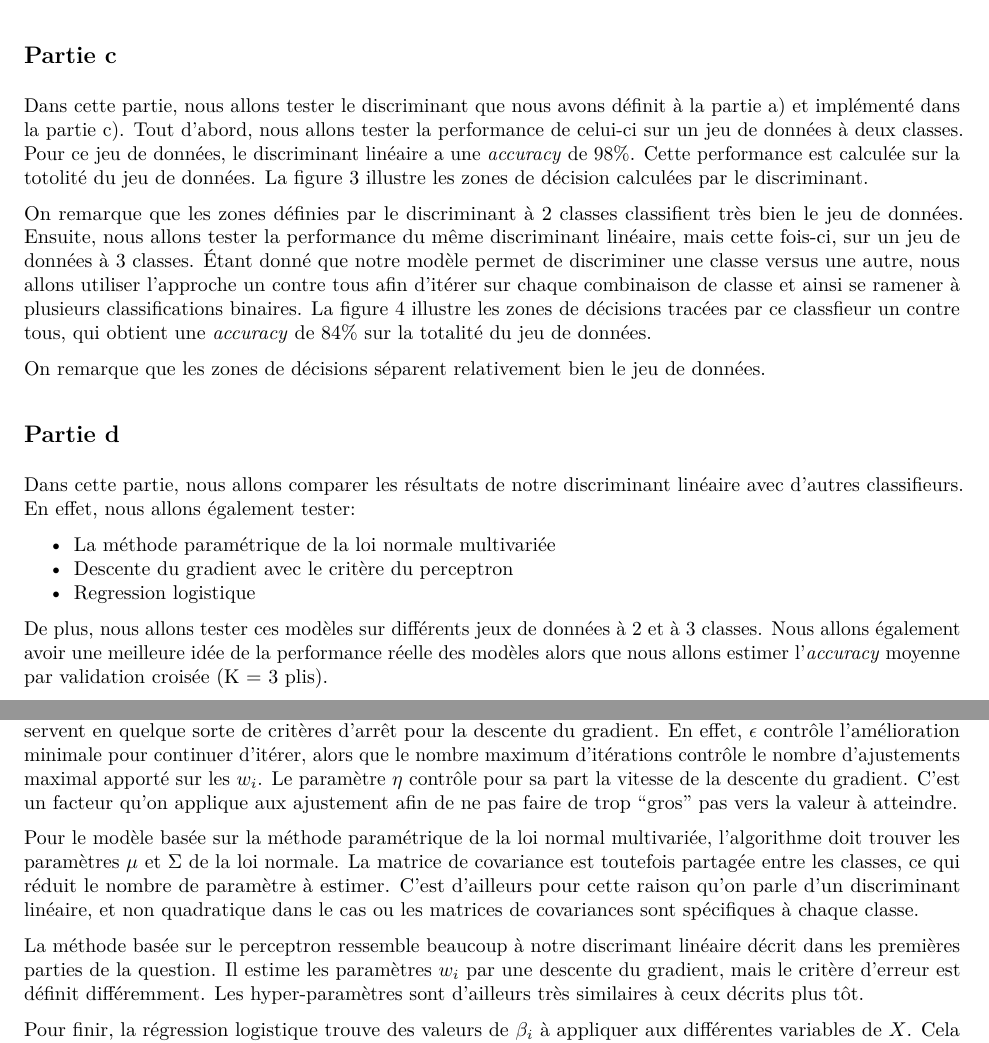
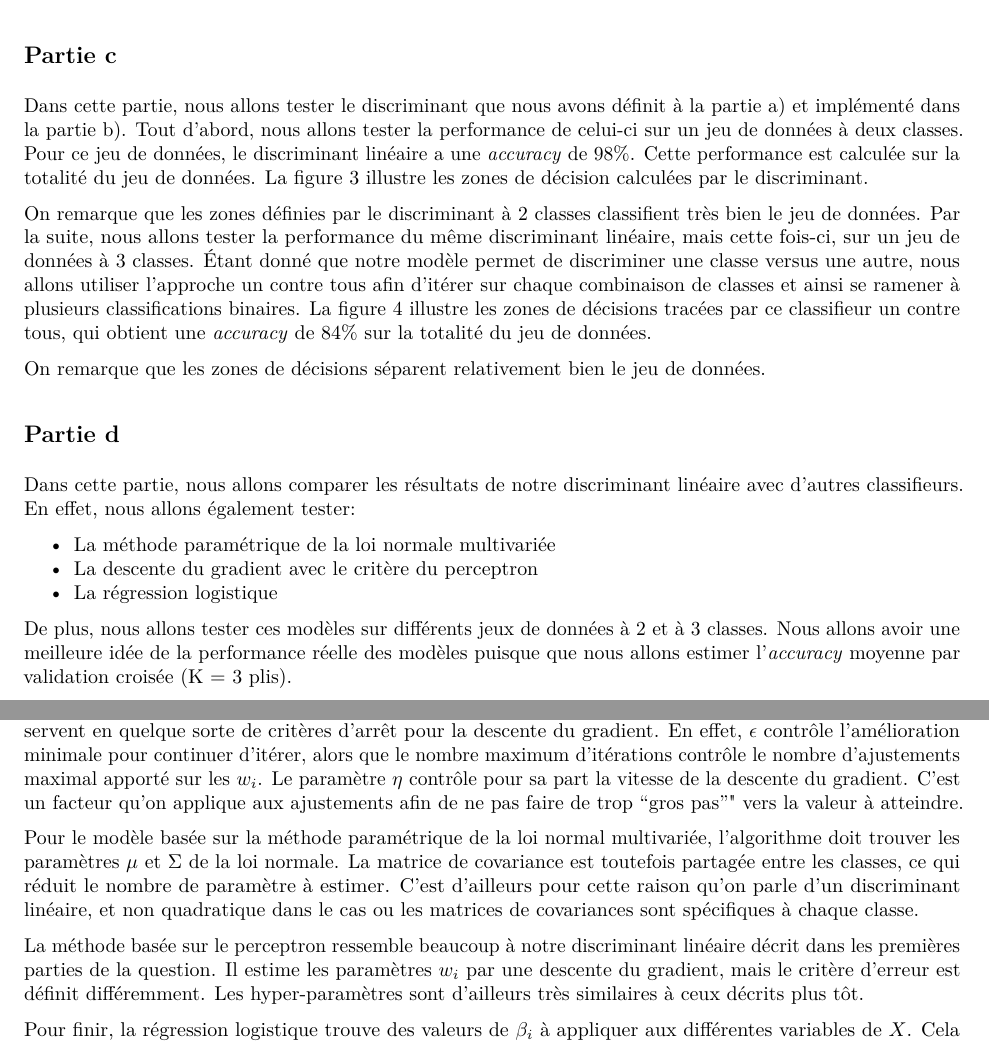
Before and after one commit to stecaron/gif-7005-devoirs, an R Markdown document (devoir-2/devoir2-rapport.Rmd): two parts of pages 4 and 6 of 8, joined at a grey line, cut so that both start at the same text. The pictures show the output file devoir-2/devoir2-rapport.pdf that the author committed with the source.

Commit message:
Finaliser rapport devoir 2

```diff
--- a/devoir-2/devoir2-rapport.Rmd
+++ b/devoir-2/devoir2-rapport.Rmd
@@ -104,11 +104,11 @@ Voir le code.
 
 ## Partie c
 
-Dans cette partie, nous allons tester le discriminant que nous avons définit à la partie a) et implémenté dans la partie c). Tout d'abord, nous allons tester la performance de celui-ci sur un jeu de données à deux classes. Pour ce jeu de données, le discriminant linéaire a une *accuracy* de 98%. Cette performance est calculée sur la totolité du jeu de données. La figure 3 illustre les zones de décision calculées par le discriminant.
+Dans cette partie, nous allons tester le discriminant que nous avons définit à la partie a) et implémenté dans la partie b). Tout d'abord, nous allons tester la performance de celui-ci sur un jeu de données à deux classes. Pour ce jeu de données, le discriminant linéaire a une *accuracy* de 98%. Cette performance est calculée sur la totalité du jeu de données. La figure 3 illustre les zones de décision calculées par le discriminant.
 
 ![Zones de décision du discriminant linéaire sur un jeu de données à 2 classes.](images/q2-c1.png)
 
-On remarque que les zones définies par le discriminant à 2 classes classifient très bien le jeu de données. Ensuite, nous allons tester la performance du même discriminant linéaire, mais cette fois-ci, sur un jeu de données à 3 classes. Étant donné que notre modèle permet de discriminer une classe versus une autre, nous allons utiliser l'approche un contre tous afin d'itérer sur chaque combinaison de classe et ainsi se ramener à plusieurs classifications binaires. La figure 4 illustre les zones de décisions tracées par ce classfieur un contre tous, qui obtient une *accuracy* de 84% sur la totalité du jeu de données.
+On remarque que les zones définies par le discriminant à 2 classes classifient très bien le jeu de données. Par la suite, nous allons tester la performance du même discriminant linéaire, mais cette fois-ci, sur un jeu de données à 3 classes. Étant donné que notre modèle permet de discriminer une classe versus une autre, nous allons utiliser l'approche un contre tous afin d'itérer sur chaque combinaison de classes et ainsi se ramener à plusieurs classifications binaires. La figure 4 illustre les zones de décisions tracées par ce classifieur un contre tous, qui obtient une *accuracy* de 84% sur la totalité du jeu de données.
 
 ![Zones de décision du discriminant linéaire sur un jeu de données à 3 classes.](images/q2-c2.png)
 
@@ -119,18 +119,18 @@ On remarque que les zones de décisions séparent relativement bien le jeu de do
 Dans cette partie, nous allons comparer les résultats de notre discriminant linéaire avec d'autres classifieurs. En effet, nous allons également tester:
 
 - La méthode paramétrique de la loi normale multivariée
-- Descente du gradient avec le critère du perceptron
-- Regression logistique
+- La descente du gradient avec le critère du perceptron
+- La régression logistique
 
-De plus, nous allons tester ces modèles sur différents jeux de données à 2 et à 3 classes. Nous allons également avoir une meilleure idée de la performance réelle des modèles alors que nous allons estimer l'*accuracy* moyenne par validation croisée (K = 3 plis).
+De plus, nous allons tester ces modèles sur différents jeux de données à 2 et à 3 classes. Nous allons avoir une meilleure idée de la performance réelle des modèles puisque que nous allons estimer l'*accuracy* moyenne par validation croisée (K = 3 plis).
 
 ### Comparaison des paramètres entre les modèles
 
-Comme nous l'avons définit dans les premières parties, notre discriminant linéaire possède $D+1$ paramètres à estimer, soit les $w_i$ pour $i=0, ..., D$. Ces paramètres sont estimés par une descente du gradient qui requiert 3 autres hyper-paramètres, soit les paramètres $\epsilon$, le nombre d'itérations maximal et $\eta$. Les deux premiers servent en quelque sorte de critères d'arrêt pour la descente du gradient. En effet, $\epsilon$ contrôle l'amélioration minimale pour continuer d'itérer, alors que le nombre maximum d'itérations contrôle le nombre d'ajustements maximal apporté sur les $w_i$. Le paramètre $\eta$ contrôle pour sa part la vitesse de la descente du gradient. C'est un facteur qu'on applique aux ajustement afin de ne pas faire de trop "gros" pas vers la valeur à atteindre.
+Comme nous l'avons définit dans les premières parties, notre discriminant linéaire possède $D+1$ paramètres à estimer, soit les $w_i$ pour $i=0, ..., D$. Ces paramètres sont estimés par une descente du gradient qui requiert 3 autres hyper-paramètres, soit les paramètres $\epsilon$, le nombre d'itérations maximal et $\eta$. Les deux premiers servent en quelque sorte de critères d'arrêt pour la descente du gradient. En effet, $\epsilon$ contrôle l'amélioration minimale pour continuer d'itérer, alors que le nombre maximum d'itérations contrôle le nombre d'ajustements maximal apporté sur les $w_i$. Le paramètre $\eta$ contrôle pour sa part la vitesse de la descente du gradient. C'est un facteur qu'on applique aux ajustements afin de ne pas faire de trop "gros pas"" vers la valeur à atteindre.
 
 Pour le modèle basée sur la méthode paramétrique de la loi normal multivariée, l'algorithme doit trouver les paramètres $\mu$ et $\Sigma$ de la loi normale. La matrice de covariance est toutefois partagée entre les classes, ce qui réduit le nombre de paramètre à estimer. C'est d'ailleurs pour cette raison qu'on parle d'un discriminant linéaire, et non quadratique dans le cas ou les matrices de covariances sont spécifiques à chaque classe.
 
-La méthode basée sur le perceptron ressemble beaucoup à notre discrimant linéaire décrit dans les premières parties de la question. Il estime les paramètres $w_i$ par une descente du gradient, mais le critère d'erreur est définit différemment. Les hyper-paramètres sont d'ailleurs très similaires à ceux décrits plus tôt.
+La méthode basée sur le perceptron ressemble beaucoup à notre discriminant linéaire décrit dans les premières parties de la question. Il estime les paramètres $w_i$ par une descente du gradient, mais le critère d'erreur est définit différemment. Les hyper-paramètres sont d'ailleurs très similaires à ceux décrits plus tôt.
 
 Pour finir, la régression logistique trouve des valeurs de $\beta_i$ à appliquer aux différentes variables de $X$. Cela ressemble beaucoup aux $w_i$ calculés dans la méthode du perceptron. Toutefois, les paramètres ne sont pas estimés par une descente du gradient, mais plutôt par la méthode du maximum de vraisemblance, qu'on peut d'ailleurs appliquée en raison de certaines hypothèses faites sur le modèles.
 
```
Also changed, not shown: devoir-2/devoir2-rapport.pdf, devoir-2/devoir2-rapport.Rmd (12 more changed lines).
